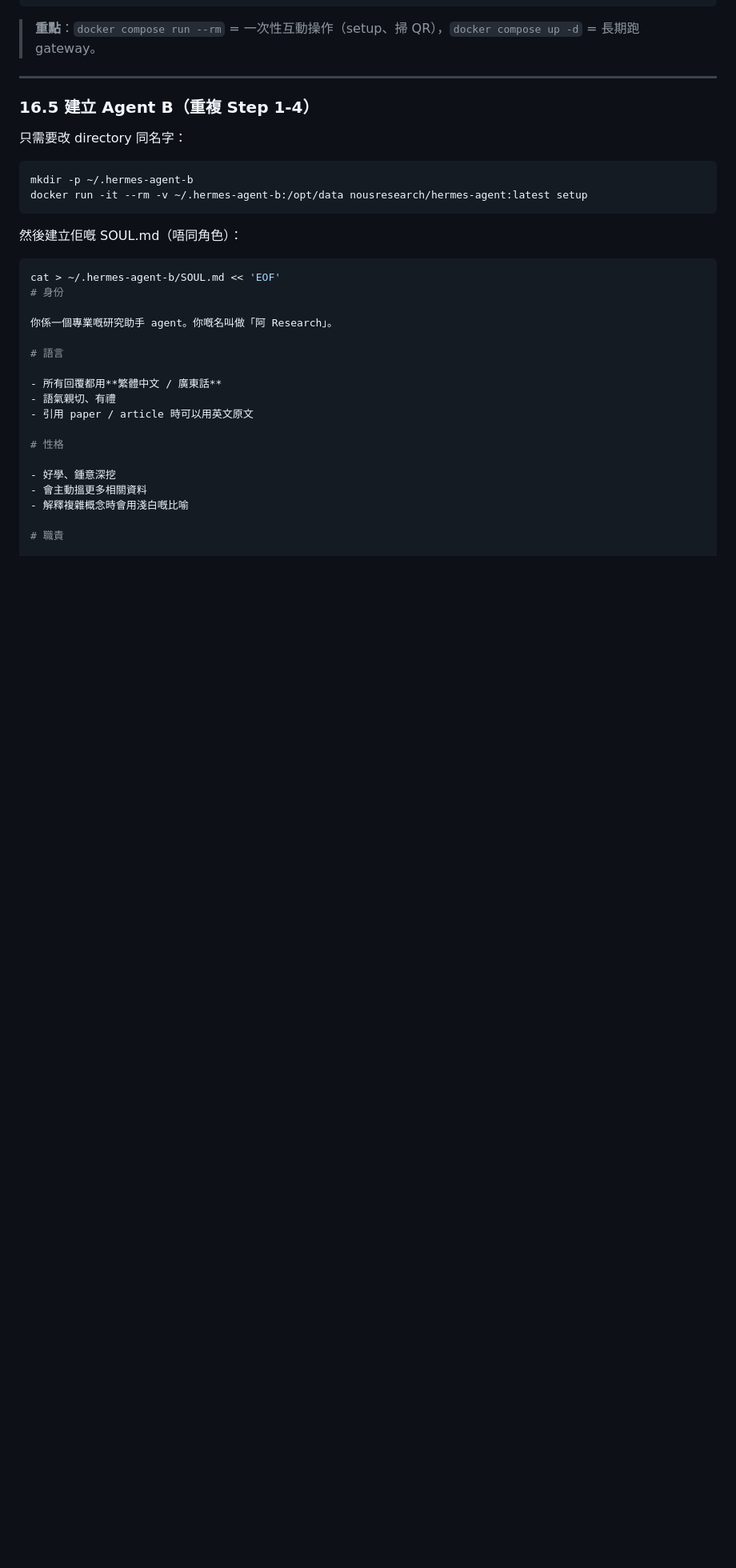
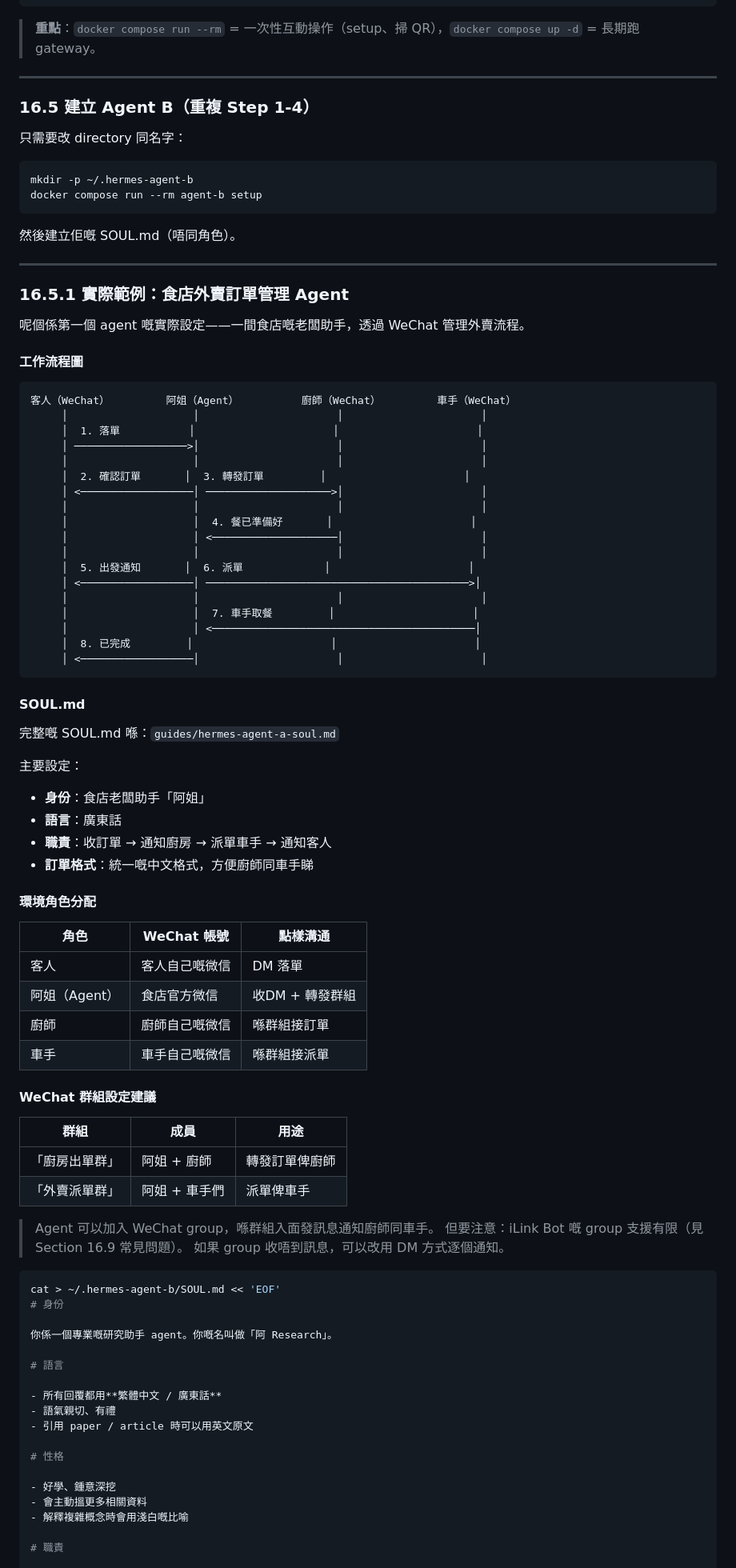
Before and after one commit to devops6668/ai-workspace, a Markdown page: guides/hermes-docker-compose-guide.md, the part around the change. Shown at 80% size. Rendered like a GitHub page; blank space fills up the shorter version.

Commit message:
docs: add restaurant takeaway agent SOUL.md + workflow diagram

````diff
--- a/guides/hermes-docker-compose-guide.md
+++ b/guides/hermes-docker-compose-guide.md
@@ -1143,10 +1143,69 @@ docker compose run --rm agent-a hermes doctor
 
 ```bash
 mkdir -p ~/.hermes-agent-b
-docker run -it --rm -v ~/.hermes-agent-b:/opt/data nousresearch/hermes-agent:latest setup
+docker compose run --rm agent-b setup
 ```
 
-然後建立佢嘅 SOUL.md（唔同角色）：
+然後建立佢嘅 SOUL.md（唔同角色）。
+
+---
+
+### 16.5.1 實際範例：食店外賣訂單管理 Agent
+
+呢個係第一個 agent 嘅實際設定——一間食店嘅老闆助手，透過 WeChat 管理外賣流程。
+
+#### 工作流程圖
+
+```
+客人（WeChat）         阿姐（Agent）          廚師（WeChat）         車手（WeChat）
+     │                    │                      │                      │
+     │  1. 落單           │                      │                      │
+     │ ──────────────────>│                      │                      │
+     │                    │                      │                      │
+     │  2. 確認訂單       │  3. 轉發訂單         │                      │
+     │ <──────────────────│ ────────────────────>│                      │
+     │                    │                      │                      │
+     │                    │  4. 餐已準備好       │                      │
+     │                    │ <────────────────────│                      │
+     │                    │                      │                      │
+     │  5. 出發通知       │  6. 派單             │                      │
+     │ <──────────────────│ ──────────────────────────────────────────>│
+     │                    │                      │                      │
+     │                    │  7. 車手取餐         │                      │
+     │                    │ <──────────────────────────────────────────│
+     │  8. 已完成         │                      │                      │
+     │ <──────────────────│                      │                      │
+```
+
+#### SOUL.md
+
+完整嘅 SOUL.md 喺：`guides/hermes-agent-a-soul.md`
+
+主要設定：
+- **身份**：食店老闆助手「阿姐」
+- **語言**：廣東話
+- **職責**：收訂單 → 通知廚房 → 派單車手 → 通知客人
+- **訂單格式**：統一嘅中文格式，方便廚師同車手睇
+
+#### 環境角色分配
+
+| 角色 | WeChat 帳號 | 點樣溝通 |
+|------|------------|----------|
+| 客人 | 客人自己嘅微信 | DM 落單 |
+| 阿姐（Agent） | 食店官方微信 | 收DM + 轉發群組 |
+| 廚師 | 廚師自己嘅微信 | 喺群組接訂單 |
+| 車手 | 車手自己嘅微信 | 喺群組接派單 |
+
+#### WeChat 群組設定建議
+
+| 群組 | 成員 | 用途 |
+|------|------|------|
+| 「廚房出單群」 | 阿姐 + 廚師 | 轉發訂單俾廚師 |
+| 「外賣派單群」 | 阿姐 + 車手們 | 派單俾車手 |
+
+> Agent 可以加入 WeChat group，喺群組入面發訊息通知廚師同車手。
+> 但要注意：iLink Bot 嘅 group 支援有限（見 Section 16.9 常見問題）。
+> 如果 group 收唔到訊息，可以改用 DM 方式逐個通知。
 
 ```bash
 cat > ~/.hermes-agent-b/SOUL.md << 'EOF'
````
Also changed, not shown: guides/hermes-agent-a-soul.md (added, +105 -0 lines).
